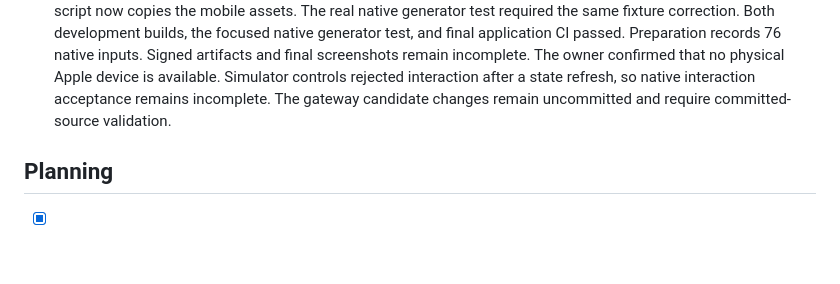
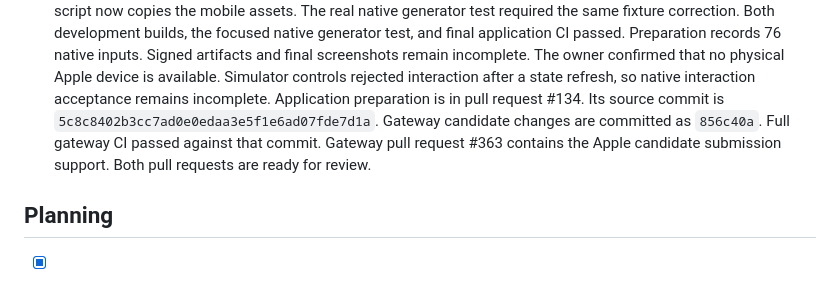
Before and after one commit to MarcoPoloResearchLab/allergy_wheel, a Markdown page: .mprlab/ISSUES.md, the part around one of its changes. Drawn GitHub-style; blank space fills up the shorter version.

```diff
--- a/.mprlab/ISSUES.md
+++ b/.mprlab/ISSUES.md
@@ -819,7 +819,9 @@ Format: `- [ ] [B042] (P1) {I007} Title`
   Preparation records 76 native inputs. Signed artifacts and final screenshots remain incomplete.
   The owner confirmed that no physical Apple device is available.
   Simulator controls rejected interaction after a state refresh, so native interaction acceptance remains incomplete.
-  The gateway candidate changes remain uncommitted and require committed-source validation.
+  Application preparation is in pull request #134. Its source commit is `5c8c8402b3cc7ad0e0edaa3e5f1e6ad07fde7d1a`.
+  Gateway candidate changes are committed as `856c40a`. Full gateway CI passed against that commit.
+  Gateway pull request #363 contains the Apple candidate submission support. Both pull requests are ready for review.
 
 ## Planning
 
```
Also changed, not shown: other parts of .mprlab/ISSUES.md (+14 -5 lines), .mprlab/STORE-READINESS.md (+11 -0 lines).
